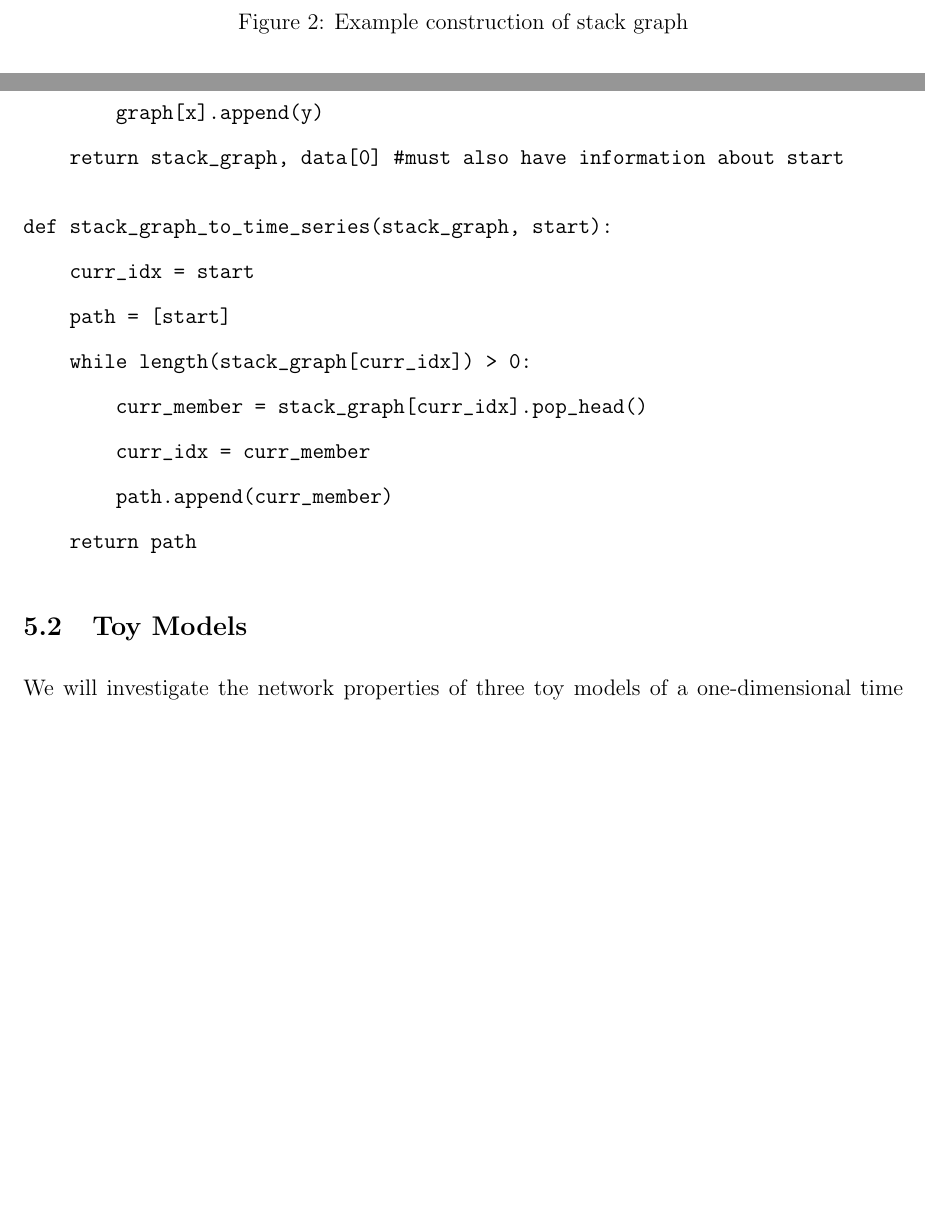
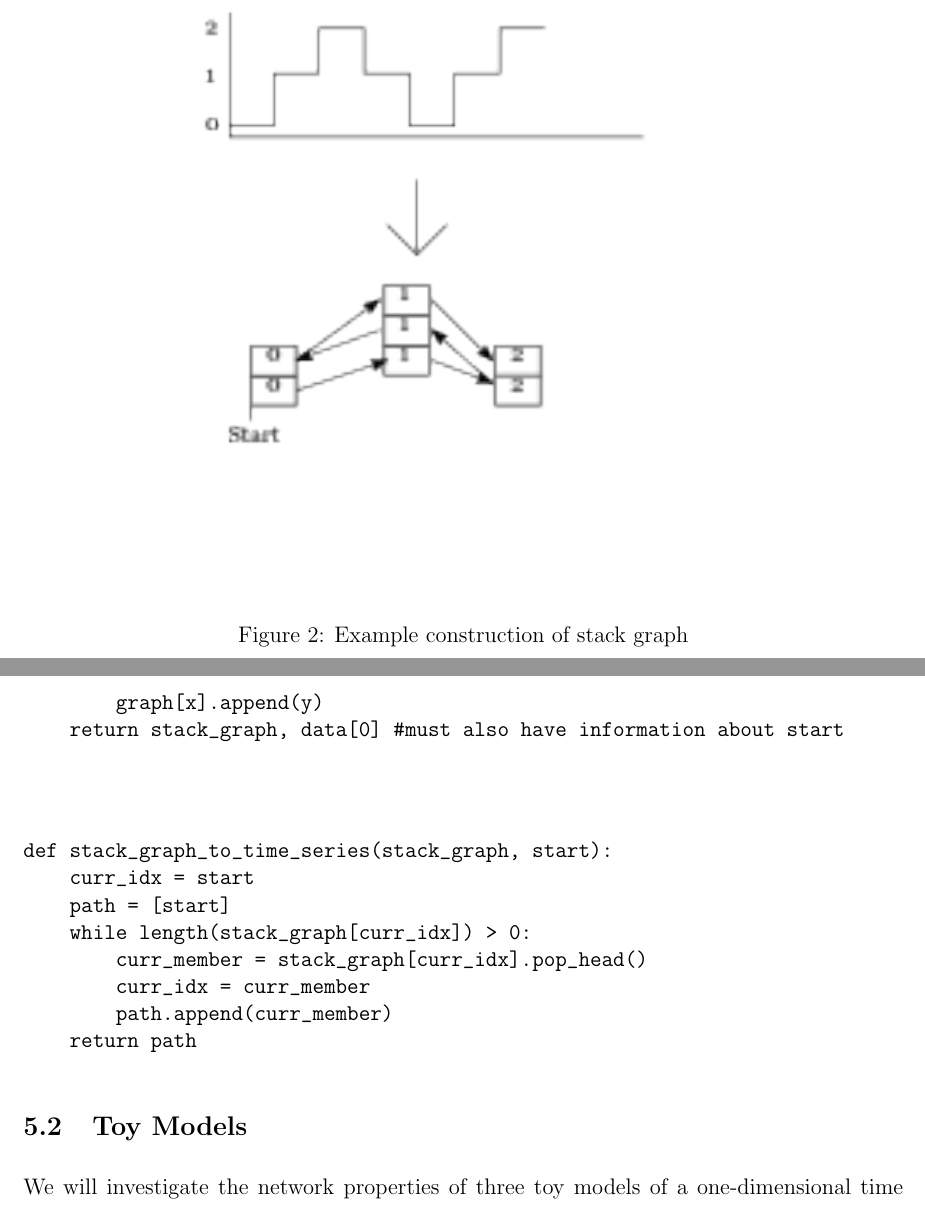
Before and after one commit to howonlee/thesis, a LaTeX document (project.tex): two parts of pages 10 and 11 of 13 before the commit and two parts of pages 11 and 12 of 14 after it, joined at a grey line, cut so that both start at the same text, the shorter picture padded with empty space. Compiled offline with pdfLaTeX.

Commit message:
add the stack graph example

```diff
--- a/project.tex
+++ b/project.tex
@@ -189,7 +189,7 @@ In order to reconstruct the time series from a multigraph of this kind, therefor
 
 \begin{figure}\label{fig:stackgraph}
   \begin{center}
-    \includegraphics{stack_graph}
+    \includegraphics{stack_graph_ex}
   \end{center}
   \caption{Example construction of stack graph}
 \end{figure}
@@ -201,7 +202,9 @@ def time_series_to_stack_graph(data):
         graph[x].append(y)
     return stack_graph, data[0] #must also have information about start
 \end{verbatim}
+\end{singlespace}
 
+\begin{singlespace}
 \begin{verbatim}
 def stack_graph_to_time_series(stack_graph, start):
     curr_idx = start
@@ -212,6 +215,7 @@ def stack_graph_to_time_series(stack_graph, start):
         path.append(curr_member)
     return path
 \end{verbatim}
+\end{singlespace}
 
 \subsection{Toy Models}
 
```
Also changed, not shown: project.pdf, stack_graph_ex.png (added), stack_graph_ex.svg (added), project.tex (1 more changed lines).
